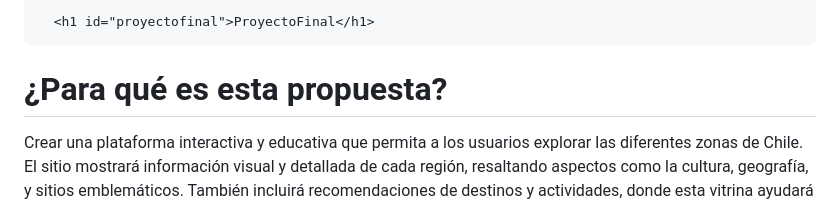
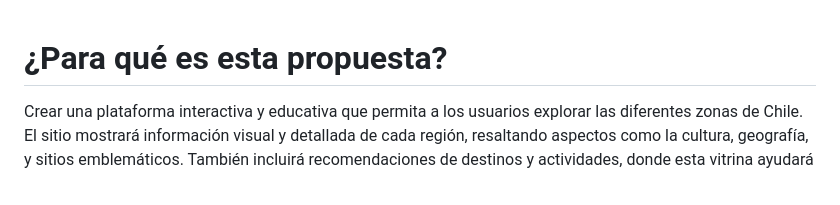
Before and after one commit to wrnatarb/Portafolio-Renata-Ramos, a Markdown page: README.md, the part around the change. GitHub-like rendering.

```diff
--- a/README.md
+++ b/README.md
@@ -1,5 +1,3 @@
-
-      <h1 id="proyectofinal">ProyectoFinal</h1>
 
 <h1 id="para-qué-es-esta-propuesta">¿Para qué es esta propuesta?</h1>
 <p>Crear una plataforma interactiva y educativa que permita a los usuarios explorar las diferentes zonas de Chile. El sitio mostrará información visual y detallada de cada región, resaltando aspectos como la cultura, geografía, y sitios emblemáticos. También incluirá recomendaciones de destinos y actividades, donde esta vitrina ayudará a los usuarios a conocer la diversidad cultural y geográfica de Chile.</p>
```
